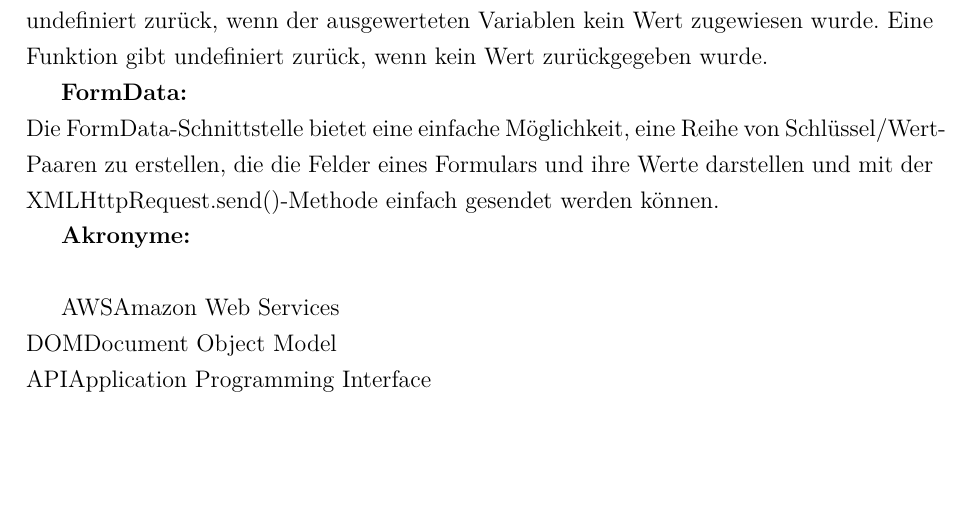
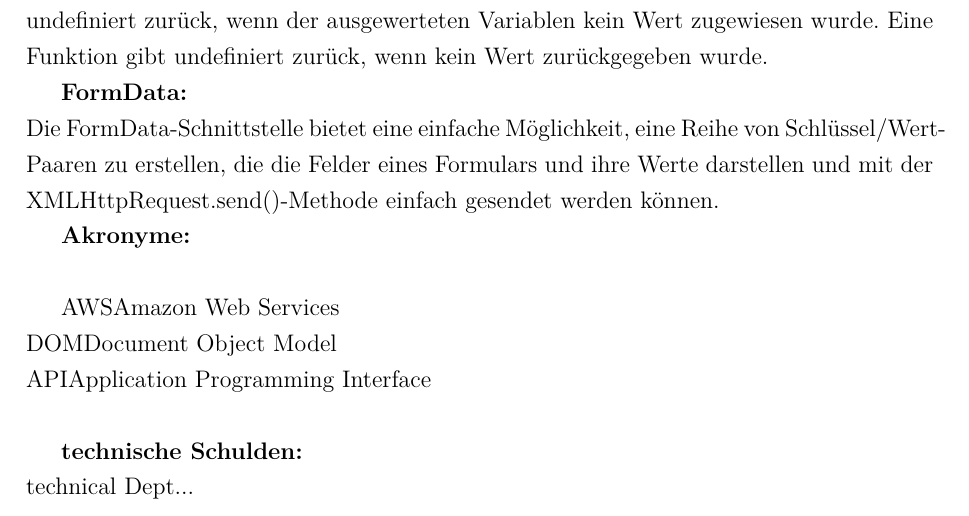
Before and after one commit to riggedCoinflip/lol-friendfinder, a LaTeX paper (docs/Projektbericht/Projektbericht.tex, which reads docs/Projektbericht/chapters/Glossar.tex): part of page 21 of 26, cut so that both start at the same text. Compiled offline with pdfLaTeX.

Commit message:
Add Entry to Glossar.tex

```diff
--- a/docs/Projektbericht/chapters/Glossar.tex
+++ b/docs/Projektbericht/chapters/Glossar.tex
@@ -35,3 +35,6 @@ Die FormData-Schnittstelle bietet eine einfache Möglichkeit, eine Reihe von Sch
 {AWS}{Amazon Web Services}\\
 {DOM}{Document Object Model}\\
 {API}{Application Programming Interface}\\
+
+\textbf{technische Schulden:}\\
+technical Dept...
```
